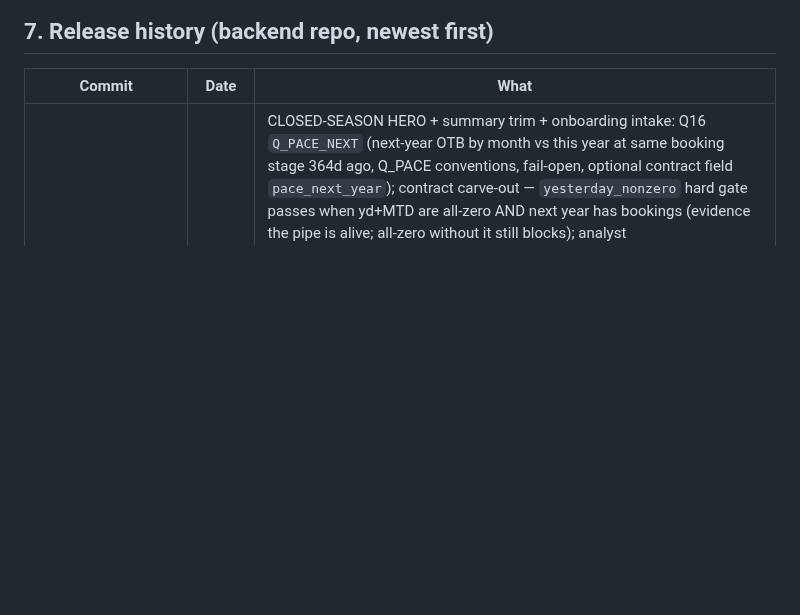
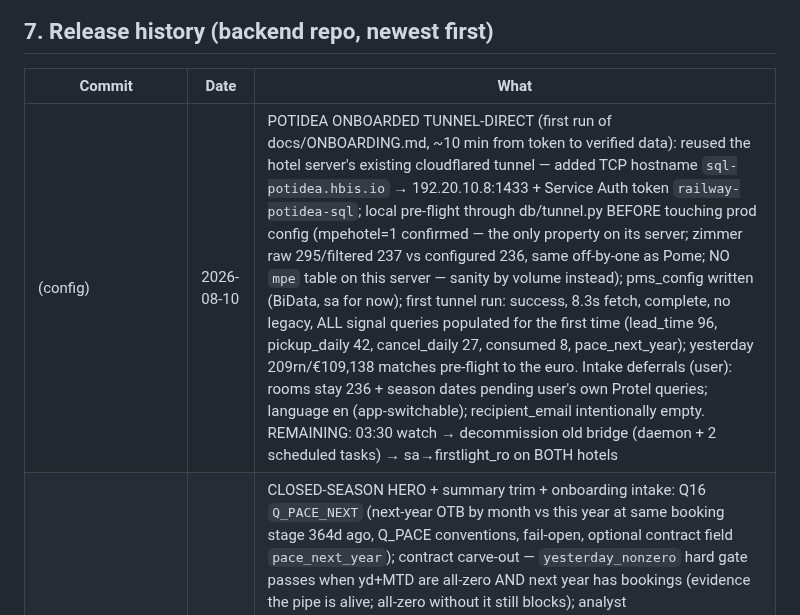
Before and after one commit to dkaryp13hbis/firstlight-agent, a Markdown page: docs/ENGINEERING_LOG.md, the part around the change. Drawn GitHub-style; blank space fills up the shorter version.

Commit message:
Log: Potidea onboarded tunnel-direct (runbook first run)

```diff
--- a/docs/ENGINEERING_LOG.md
+++ b/docs/ENGINEERING_LOG.md
@@ -270,6 +270,7 @@ renders unchanged. Legacy fallback path (`_legacy_generate`) serves old-format p
 
 | Commit | Date | What |
 |---|---|---|
+| (config) | 2026-08-10 | POTIDEA ONBOARDED TUNNEL-DIRECT (first run of docs/ONBOARDING.md, ~10 min from token to verified data): reused the hotel server's existing cloudflared tunnel — added TCP hostname `sql-potidea.hbis.io` → 192.20.10.8:1433 + Service Auth token `railway-potidea-sql`; local pre-flight through db/tunnel.py BEFORE touching prod config (mpehotel=1 confirmed — the only property on its server; zimmer raw 295/filtered 237 vs configured 236, same off-by-one as Pome; NO `mpe` table on this server — sanity by volume instead); pms_config written (BiData, sa for now); first tunnel run: success, 8.3s fetch, complete, no legacy, ALL signal queries populated for the first time (lead_time 96, pickup_daily 42, cancel_daily 27, consumed 8, pace_next_year); yesterday 209rn/€109,138 matches pre-flight to the euro. Intake deferrals (user): rooms stay 236 + season dates pending user's own Protel queries; language en (app-switchable); recipient_email intentionally empty. REMAINING: 03:30 watch → decommission old bridge (daemon + 2 scheduled tasks) → sa→firstlight_ro on BOTH hotels |
 | (pending) | 2026-08-04 | CLOSED-SEASON HERO + summary trim + onboarding intake: Q16 `Q_PACE_NEXT` (next-year OTB by month vs this year at same booking stage 364d ago, Q_PACE conventions, fail-open, optional contract field `pace_next_year`); contract carve-out — `yesterday_nonzero` hard gate passes when yd+MTD are all-zero AND next year has bookings (evidence the pipe is alive; all-zero without it still blocks); analyst `_closed_season_slots` → hero pivots to "closed for the season, {ny} has X rn / €Y on the books, {vs stly}, strongest months" (fallback + prompt order both switched, prompt `cards-v1.5-closedseason`); hero chips hidden when yd.revenue=0. Collapsed Smart Summary trimmed to 2 bullets (was 3 — read taller than the full paragraph). ONBOARDING (user-mandated): intake MUST capture real sellable inventory (total_rooms, never the PMS room list) + season open/close dates LY+TY → `hotels.season_settings` (SQL file 2026-08-04, awaiting paste); skill + memory checklists updated. TO-DO: season-aware occupancy denominators (open days, not calendar days) once season_settings is populated |
 | `85086f5`+`56c7812` | 2026-08-01 | DYNAMIC PICKUP (verified live): the 4 Pickup Activity boxes are tap targets — selecting Today/Yesterday/3-Day/7-Day filters the booked-vs-cancelled butterfly to ONE bar pair per stay month for that window. charts.py precomputes all 4 windows per month (same counting as the boxes → each reconciles exactly), embeds a JSON payload; ~30 lines of in-page JS swap widths/net/labels/alert (animated, no reload). Selected box = 2px blue border on transparent base (no layout shift) + glow; butterfly title shows the window's calendar range (e.g. "· 27 Jul – 02 Aug") and updates per tap. Server default = 7d. Email keeps static Top-month fallback (widget app-only). NOTE: first wiring left an orphaned `{% endif %}` (regex non-greedy cut) → TemplateSyntaxError caught in local render, fixed before push; the .pw-sel CSS also silently missed its anchor first time — both now assert-checked in render verification |
 | `c4b3e46` | 2026-07-26 | Hero paragraph replaces one-sentence executive_summary (prompt cards-v1.3-hero): 4-6 sentence morning narrative — yesterday w/ occupancy-vs-rate driver decomposition, MTD position, top-signal previews w/ at-stake. Posture emerges from ranked cards (alert-led / opportunity-led / steady). One Claude call, numeric+style validator (110-word cap, no imperatives, must start "Good morning."), deterministic fallback, hero entry in cards_audit. Same `executive_summary` field → zero PWA/email changes. test_hero.py = 28 checks |
```
